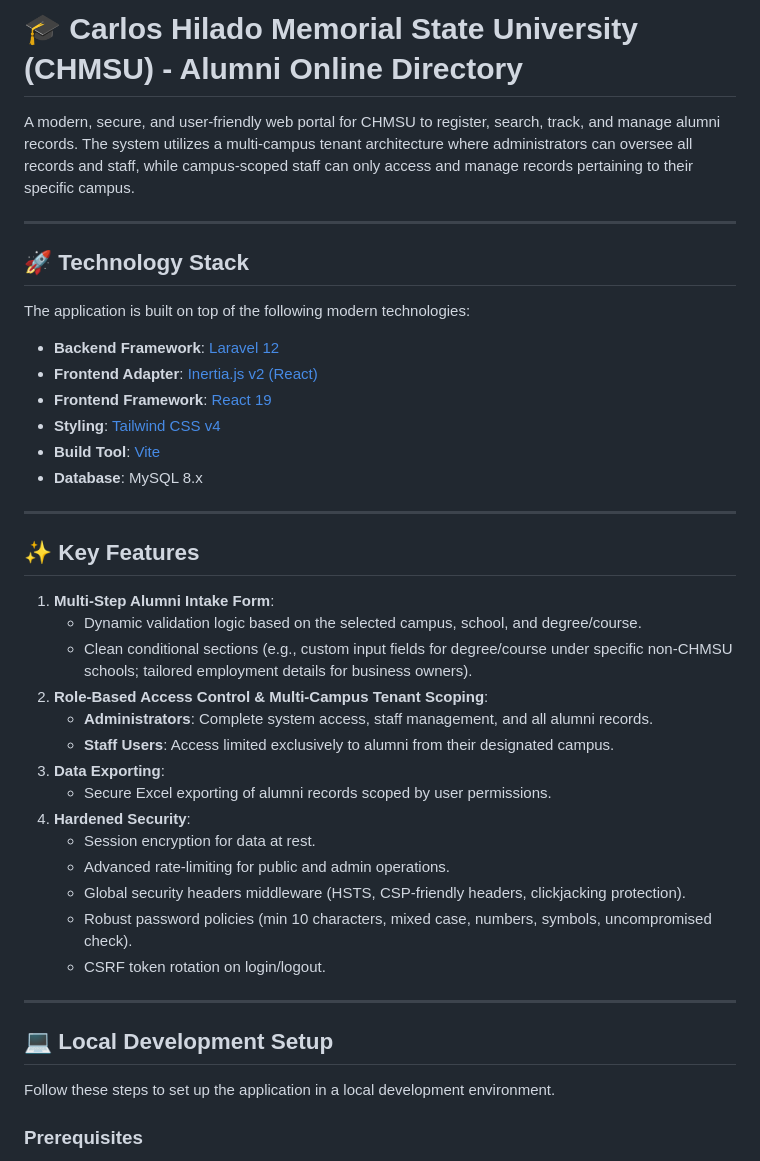
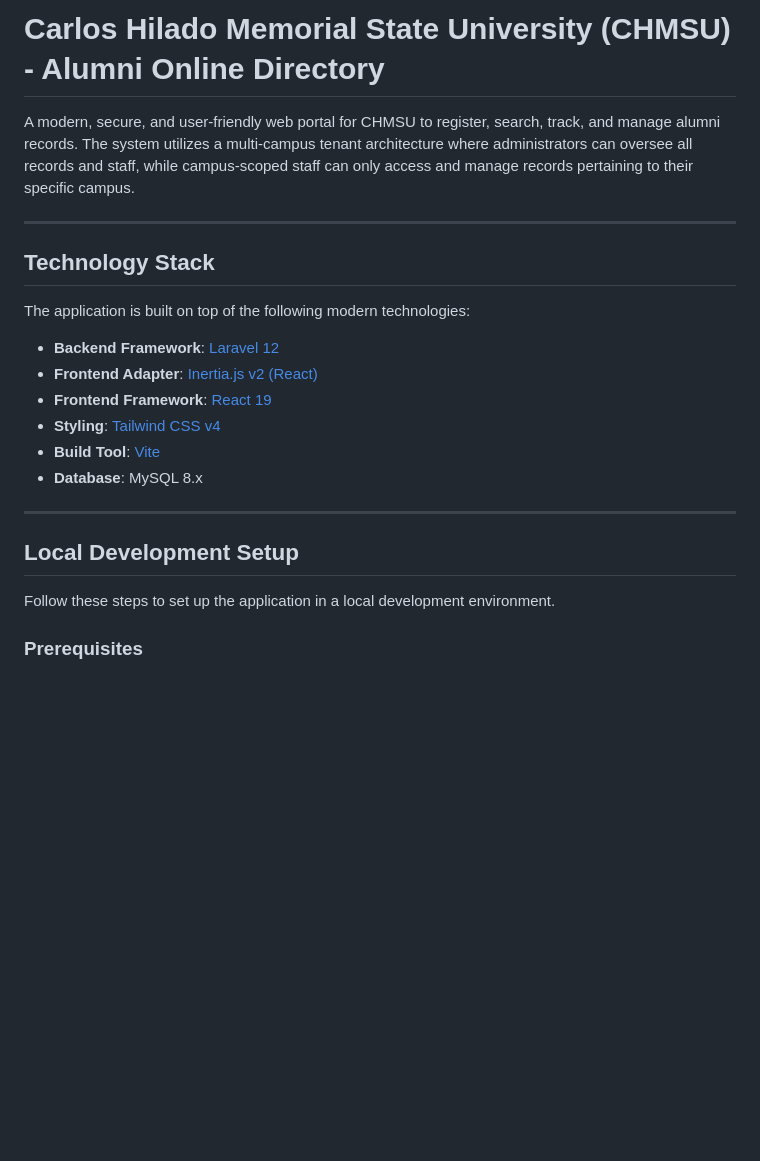
Before and after one commit to rovie21703/CHMSU-Alumni-Online-Directory, a Markdown page: README.md, the part around one of its changes. GitHub-like rendering; blank space fills up the shorter version.

```diff
--- a/README.md
+++ b/README.md
@@ -1,10 +1,10 @@
-# 🎓 Carlos Hilado Memorial State University (CHMSU) - Alumni Online Directory
+# Carlos Hilado Memorial State University (CHMSU) - Alumni Online Directory
 
 A modern, secure, and user-friendly web portal for CHMSU to register, search, track, and manage alumni records. The system utilizes a multi-campus tenant architecture where administrators can oversee all records and staff, while campus-scoped staff can only access and manage records pertaining to their specific campus.
 
 ---
 
-## 🚀 Technology Stack
+## Technology Stack
 
 The application is built on top of the following modern technologies:
 - **Backend Framework**: [Laravel 12](file:///home/rovie/CHMSU-Alumni-Online-Directory/composer.json)
@@ -16,26 +16,8 @@ The application is built on top of the following modern technologies:
 
 ---
 
-## ✨ Key Features
 
-1. **Multi-Step Alumni Intake Form**:
-   - Dynamic validation logic based on the selected campus, school, and degree/course.
-   - Clean conditional sections (e.g., custom input fields for degree/course under specific non-CHMSU schools; tailored employment details for business owners).
-2. **Role-Based Access Control & Multi-Campus Tenant Scoping**:
-   - **Administrators**: Complete system access, staff management, and all alumni records.
-   - **Staff Users**: Access limited exclusively to alumni from their designated campus.
-3. **Data Exporting**:
-   - Secure Excel exporting of alumni records scoped by user permissions.
-4. **Hardened Security**:
-   - Session encryption for data at rest.
-   - Advanced rate-limiting for public and admin operations.
-   - Global security headers middleware (HSTS, CSP-friendly headers, clickjacking protection).
-   - Robust password policies (min 10 characters, mixed case, numbers, symbols, uncompromised check).
-   - CSRF token rotation on login/logout.
-
----
-
-## 💻 Local Development Setup
+## Local Development Setup
 
 Follow these steps to set up the application in a local development environment.
 
```
Also changed, not shown: other parts of README.md (+3 -3 lines).
